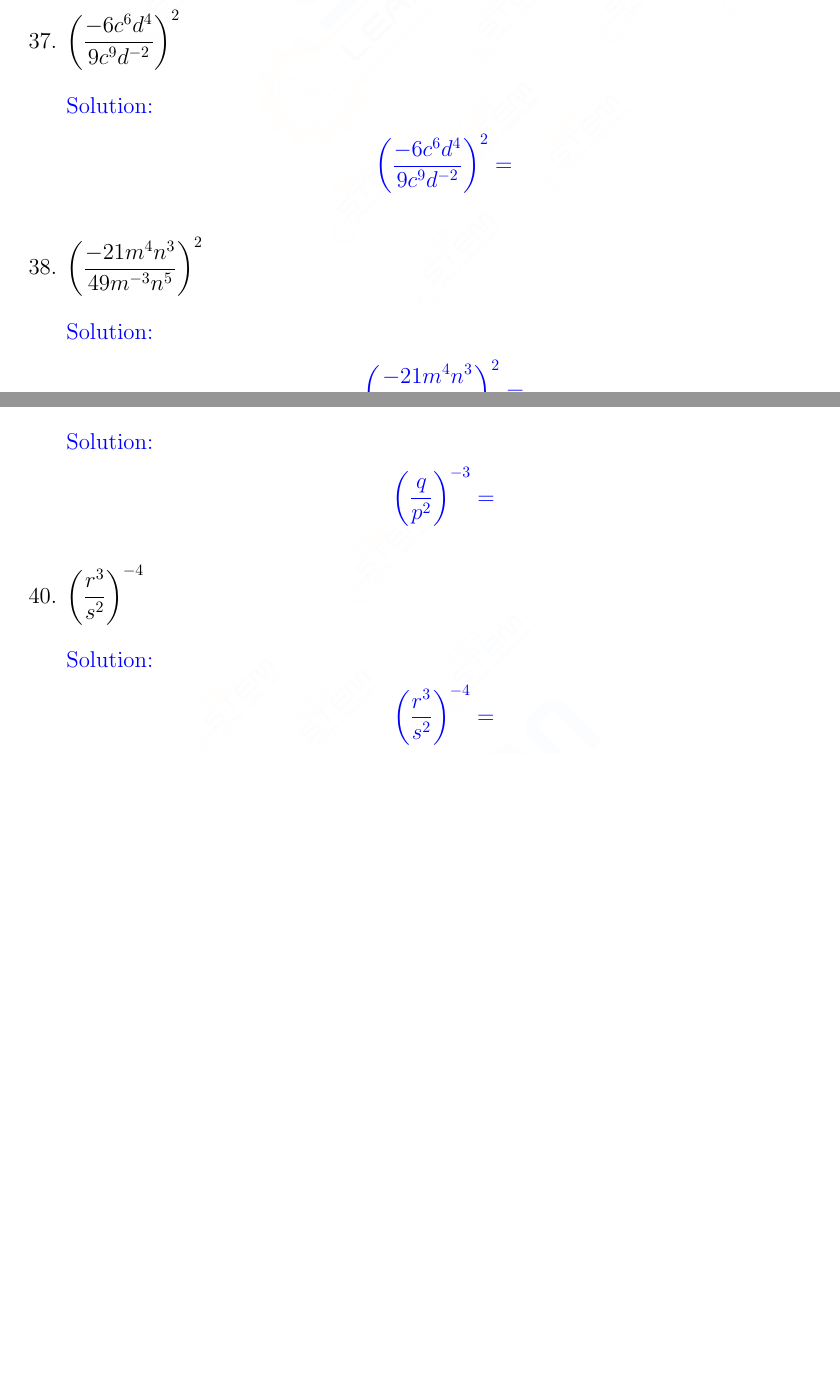
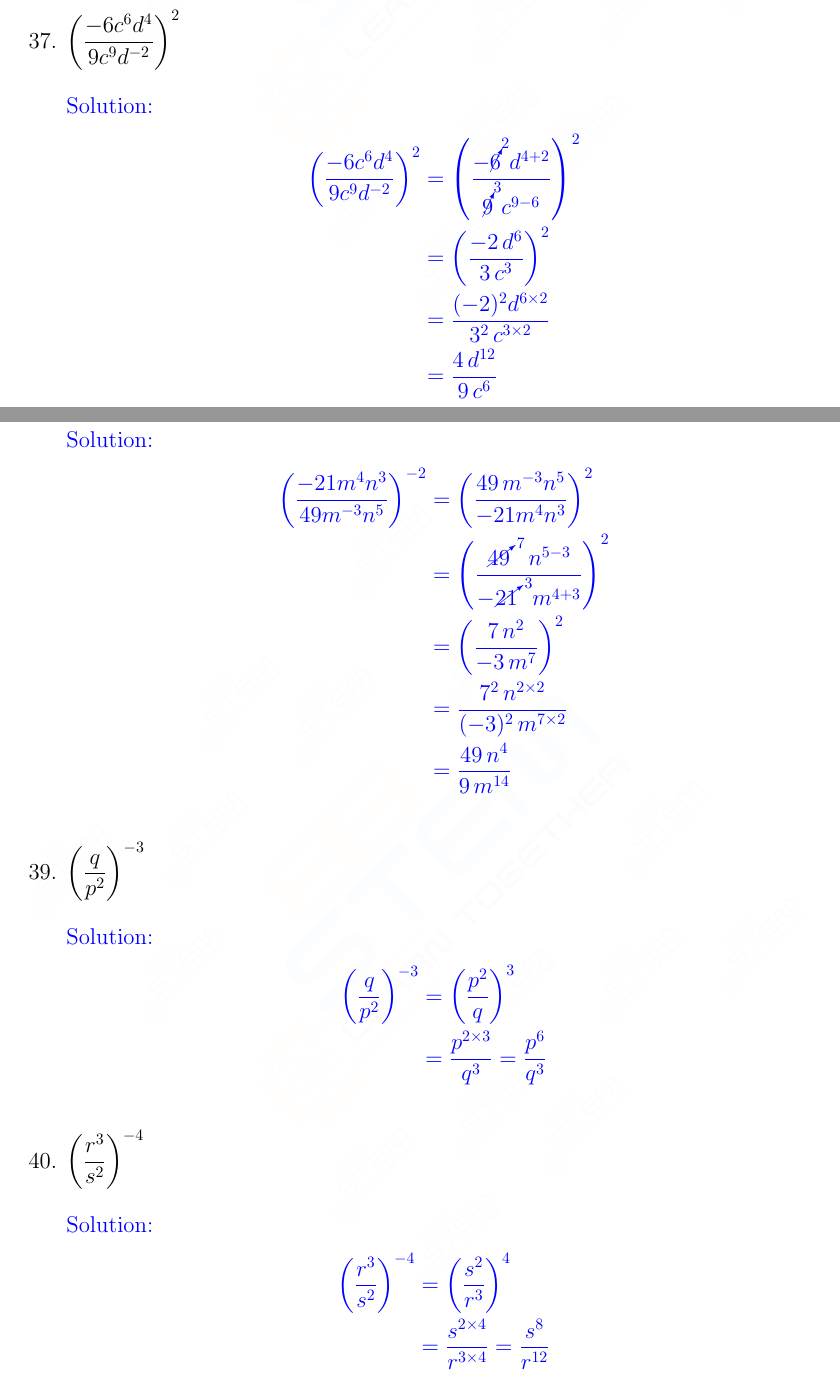
Before and after one commit to b2bstem/sheets, a LaTeX problem sheet (main.tex, which reads exponentials/solutions.tex): two parts of pages 41 and 42 of 58, joined at a grey line, cut so that both start at the same text, the shorter picture padded with empty space. Compiled offline with pdfLaTeX.

Commit message:
Finish new material

```diff
--- a/exponentials/solutions.tex
+++ b/exponentials/solutions.tex
@@ -399,17 +399,24 @@ or
 {\color{blue}
 Solution:
 \begin{align*}
-    \left(\dfrac{-6c^6d^4}{9c^9d^{-2}}\right)^2&=
+    \left(\dfrac{-6c^6d^4}{9c^9d^{-2}}\right)^2&=\left(\dfrac{-\cancelto{2}{6}d^{4+2}}{\cancelto{3}{9}c^{9-6}}\right)^2\\
+    &=\left(\dfrac{-2\,d^6}{3\,c^{3}}\right)^2\\
+    &=\dfrac{(-2)^2d^{6\times 2}}{3^2\,c^{3\times 2}}\\
+    &=\dfrac{4\,d^{12}}{9\,c^6}
 \end{align*}
 }
 
 
-\item $\left(\dfrac{-21m^4n^3}{49m^{-3}n^5}\right)^2$\\
+\item $\left(\dfrac{-21m^4n^3}{49m^{-3}n^5}\right)^{-2}$\\
 
 {\color{blue}
 Solution:
 \begin{align*}
-    \left(\dfrac{-21m^4n^3}{49m^{-3}n^5}\right)^2&=
+    \left(\dfrac{-21m^4n^3}{49m^{-3}n^5}\right)^{-2}&=\left(\dfrac{49\,m^{-3}n^5}{-21m^4n^3}\right)^{2}\\
+    &=\left(\dfrac{\cancelto{7}{49}\,n^{5-3}}{-\cancelto{3}{21}m^{4+3}}\right)^{2}\\
+    &=\left(\dfrac{7\,n^{2}}{-3\,m^{7}}\right)^{2}\\
+    &=\dfrac{7^2\,n^{2\times 2}}{(-3)^2\,m^{7\times 2}}\\
+    &=\dfrac{49\,n^4}{9\,m^{14}}
 \end{align*}
 }
 
@@ -419,7 +426,8 @@ Solution:
 {\color{blue}
 Solution:
 \begin{align*}
-    \left(\dfrac{q}{p^2}\right)^{-3}&=
+    \left(\dfrac{q}{p^2}\right)^{-3}&= \left(\dfrac{p^2}{q}\right)^{3}\\
+    &=\dfrac{p^{2\times 3}}{q^3}=\dfrac{p^6}{q^3}
 \end{align*}
 }
 
@@ -429,7 +437,8 @@ Solution:
 {\color{blue}
 Solution:
 \begin{align*}
-    \left(\dfrac{r^3}{s^2}\right)^{-4}&=
+    \left(\dfrac{r^3}{s^2}\right)^{-4}&= \left(\dfrac{s^2}{r^3}\right)^{4}\\
+    &=\dfrac{s^{2\times 4}}{r^{3\times 4}}=\dfrac{s^8}{r^{12}}
 \end{align*}
 }
 
```
